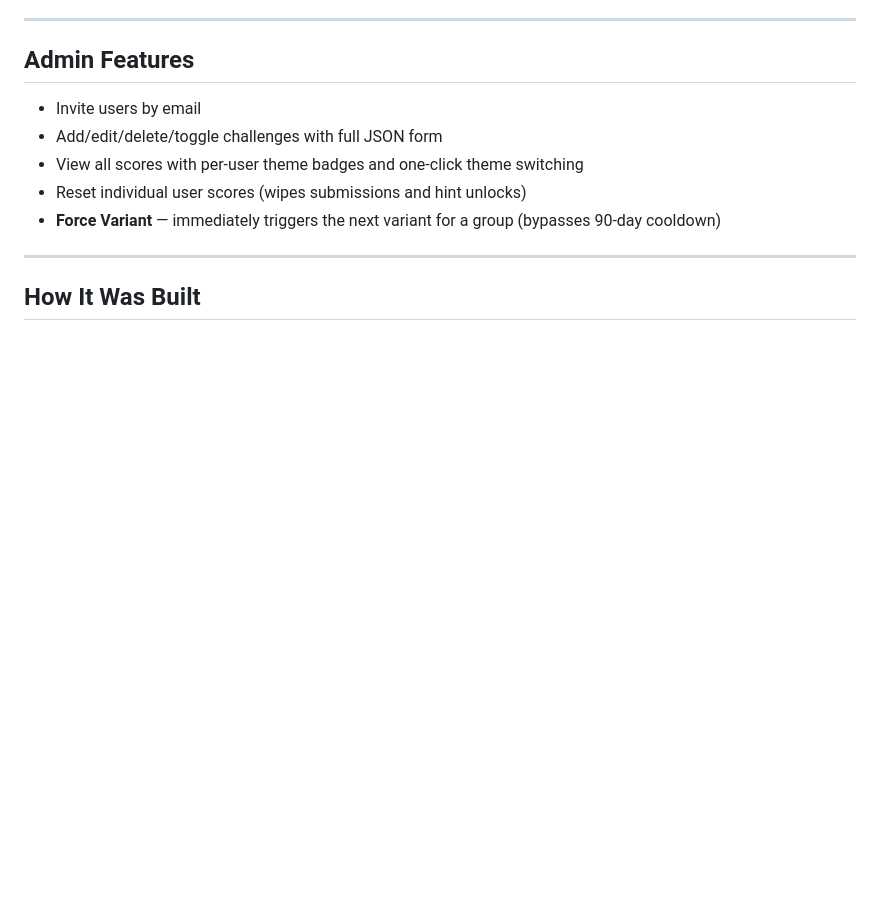
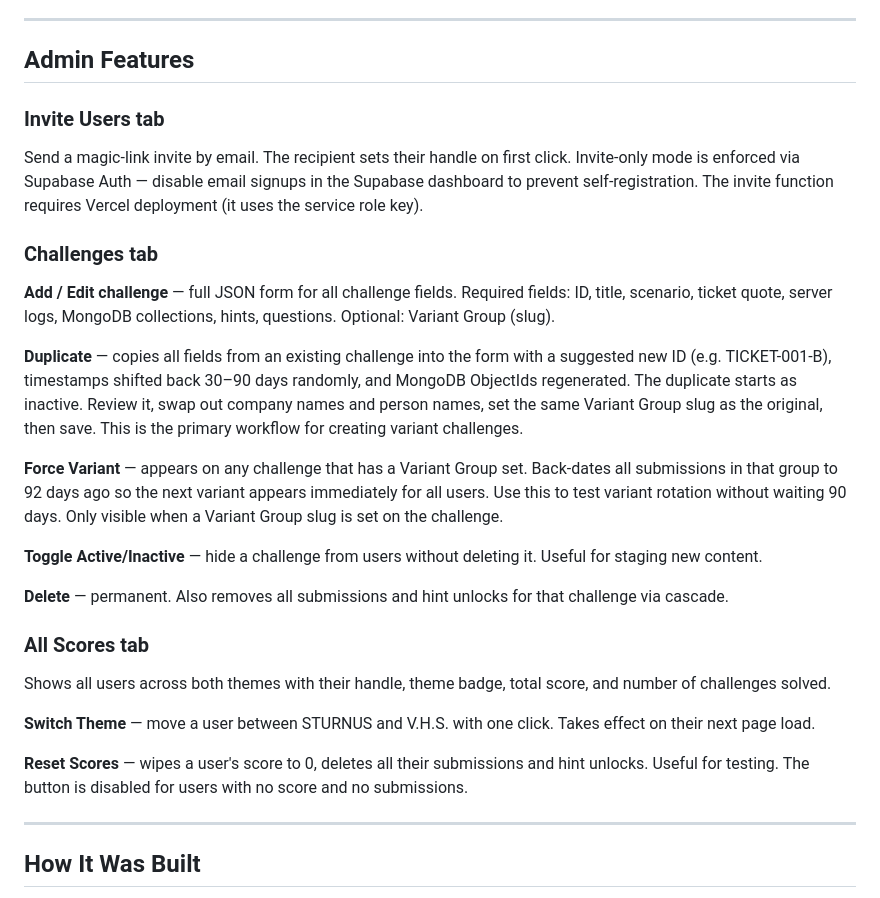
Before and after one commit to spacerschoicedecaf/support-training-app, a Markdown page: README.md, the part around the change. Drawn GitHub-style; blank space fills up the shorter version.

Commit message:
Expand admin features documentation

```diff
--- a/README.md
+++ b/README.md
@@ -84,11 +84,28 @@ Each challenge is a Postgres JSON row:
 
 ## Admin Features
 
-- Invite users by email
-- Add/edit/delete/toggle challenges with full JSON form
-- View all scores with per-user theme badges and one-click theme switching
-- Reset individual user scores (wipes submissions and hint unlocks)
-- **Force Variant** — immediately triggers the next variant for a group (bypasses 90-day cooldown)
+### Invite Users tab
+Send a magic-link invite by email. The recipient sets their handle on first click. Invite-only mode is enforced via Supabase Auth — disable email signups in the Supabase dashboard to prevent self-registration. The invite function requires Vercel deployment (it uses the service role key).
+
+### Challenges tab
+
+**Add / Edit challenge** — full JSON form for all challenge fields. Required fields: ID, title, scenario, ticket quote, server logs, MongoDB collections, hints, questions. Optional: Variant Group (slug).
+
+**Duplicate** — copies all fields from an existing challenge into the form with a suggested new ID (e.g. TICKET-001-B), timestamps shifted back 30–90 days randomly, and MongoDB ObjectIds regenerated. The duplicate starts as inactive. Review it, swap out company names and person names, set the same Variant Group slug as the original, then save. This is the primary workflow for creating variant challenges.
+
+**Force Variant** — appears on any challenge that has a Variant Group set. Back-dates all submissions in that group to 92 days ago so the next variant appears immediately for all users. Use this to test variant rotation without waiting 90 days. Only visible when a Variant Group slug is set on the challenge.
+
+**Toggle Active/Inactive** — hide a challenge from users without deleting it. Useful for staging new content.
+
+**Delete** — permanent. Also removes all submissions and hint unlocks for that challenge via cascade.
+
+### All Scores tab
+
+Shows all users across both themes with their handle, theme badge, total score, and number of challenges solved.
+
+**Switch Theme** — move a user between STURNUS and V.H.S. with one click. Takes effect on their next page load.
+
+**Reset Scores** — wipes a user's score to 0, deletes all their submissions and hint unlocks. Useful for testing. The button is disabled for users with no score and no submissions.
 
 ---
 
```
